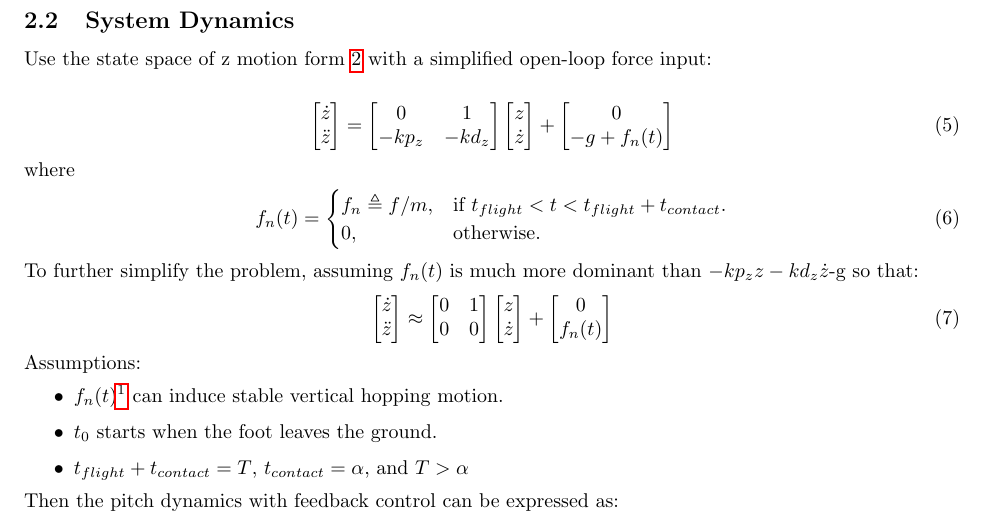
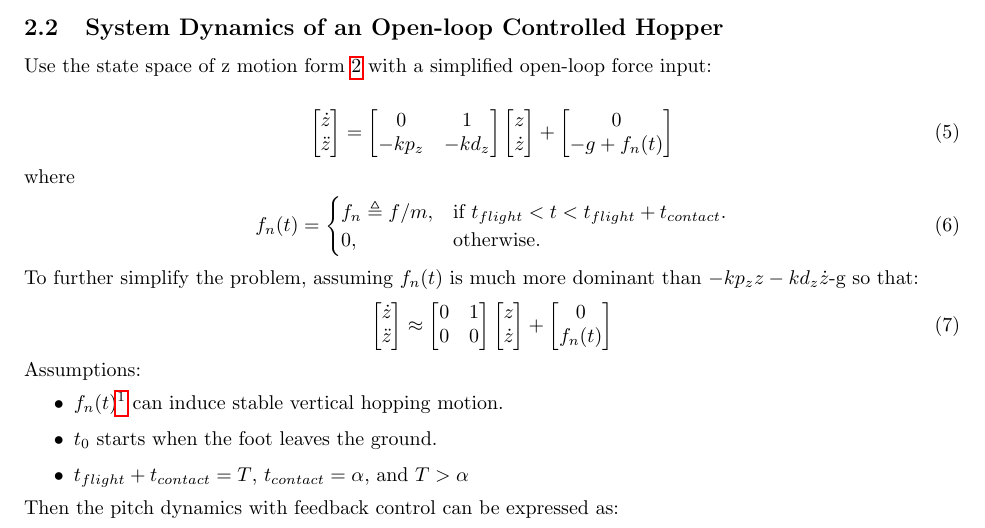
Before and after one commit to KennethChao/fastRunner_Note, a LaTeX document (main.tex, which reads sections/02Vertical_Hopper.tex): part of page 4 of 18, cut at the place of the change. Compiled offline with pdfLaTeX.

Commit message:
Code modification

```diff
--- a/sections/02Vertical_Hopper.tex
+++ b/sections/02Vertical_Hopper.tex
@@ -173,7 +173,7 @@ When the hopper is in the air (i.e. $y> 0$, flight phase),
 %\subsection{Jerry's proof for pitch stability }
 %
 %
-\subsection{System Dynamics}
+\subsection{System Dynamics of an Open-loop Controlled Hopper}
 Use the state space of z motion form \ref{eq:groundEOM} with a simplified open-loop force input:
 
 \begin{align}
```
Also changed, not shown: main.pdf, 6 other files.
